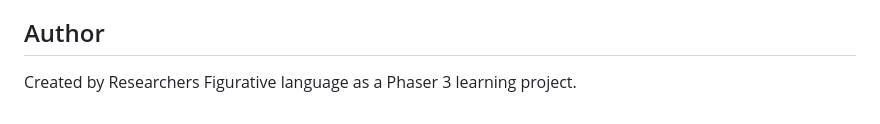
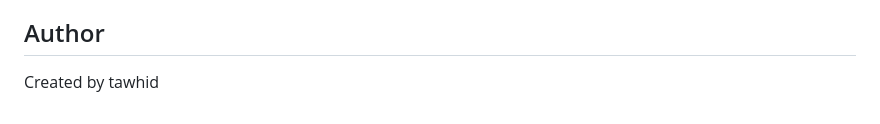
Before and after one commit to tawhid011/War-Human-vs-Robots, a Markdown page: README.md, the part around the change. Drawn GitHub-style.

Commit message:
Update author name in README.md

```diff
--- a/README.md
+++ b/README.md
@@ -138,4 +138,4 @@ War-Human-vs-Robots/
 
 ## Author
 
-Created by Researchers Figurative language as a Phaser 3 learning project.
+Created by tawhid
```
